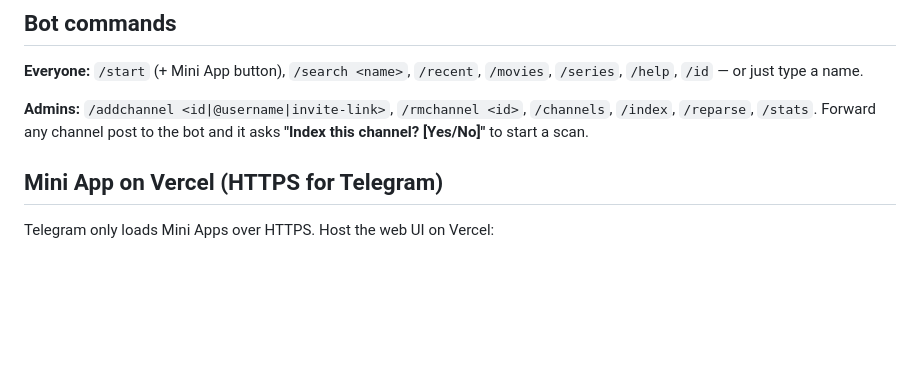
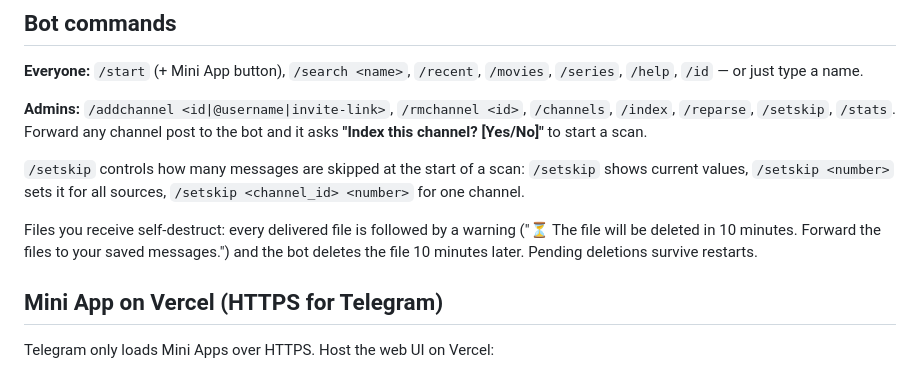
Before and after one commit to sauravr14/muse-tg-media-search-bot, a Markdown page: README.md, the part around the change. GitHub-like rendering; blank space fills up the shorter version.

Commit message:
docs: /setskip, self-destructing file delivery

```diff
--- a/README.md
+++ b/README.md
@@ -52,7 +52,11 @@ Never commit real values — `.env` is git-ignored.
 
 **Everyone:** `/start` (+ Mini App button), `/search <name>`, `/recent`, `/movies`, `/series`, `/help`, `/id` — or just type a name.
 
-**Admins:** `/addchannel <id|@username|invite-link>`, `/rmchannel <id>`, `/channels`, `/index`, `/reparse`, `/stats`. Forward any channel post to the bot and it asks **"Index this channel? [Yes/No]"** to start a scan.
+**Admins:** `/addchannel <id|@username|invite-link>`, `/rmchannel <id>`, `/channels`, `/index`, `/reparse`, `/setskip`, `/stats`. Forward any channel post to the bot and it asks **"Index this channel? [Yes/No]"** to start a scan.
+
+`/setskip` controls how many messages are skipped at the start of a scan: `/setskip` shows current values, `/setskip <number>` sets it for all sources, `/setskip <channel_id> <number>` for one channel.
+
+Files you receive self-destruct: every delivered file is followed by a warning ("⏳ The file will be deleted in 10 minutes. Forward the files to your saved messages.") and the bot deletes the file 10 minutes later. Pending deletions survive restarts.
 
 ## Mini App on Vercel (HTTPS for Telegram)
 
```
